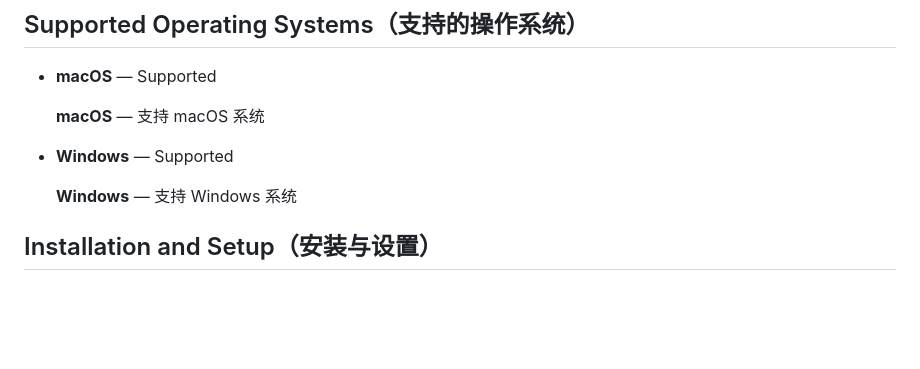
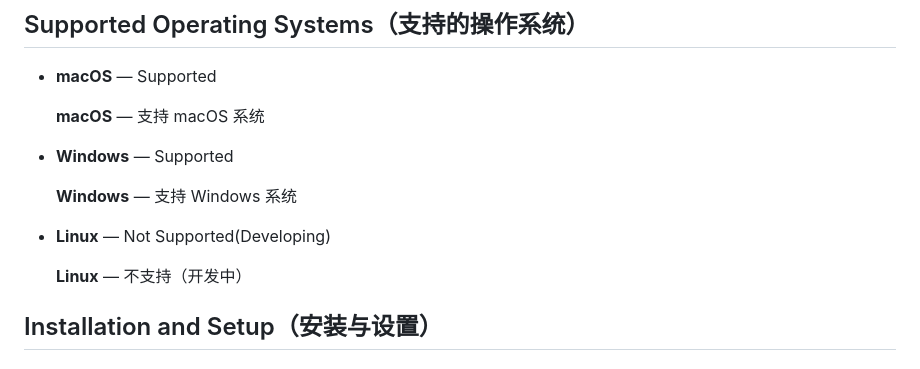
Before and after one commit to alanl16/ElectronModChecker, a Markdown page: README.md, the part around the change. GitHub-like rendering; blank space fills up the shorter version.

Commit message:
Change Linux support status to 'Not Supported'
Update Linux support status in README.

```diff
--- a/README.md
+++ b/README.md
@@ -37,6 +37,10 @@ Want to switch Minecraft versions without manually checking every mod? ElectronM
 - **Windows** — Supported
 
   **Windows** — 支持 Windows 系统
+
+- **Linux** — Not Supported(Developing)
+
+  **Linux** — 不支持（开发中）
 
 ## Installation and Setup（安装与设置）
 
```
